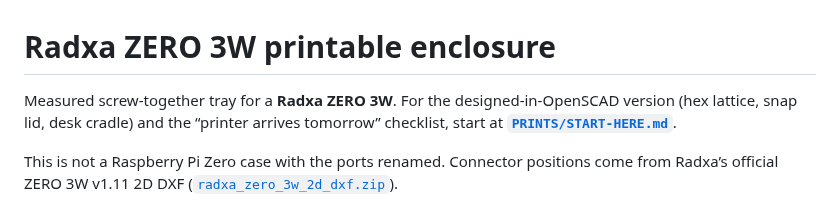
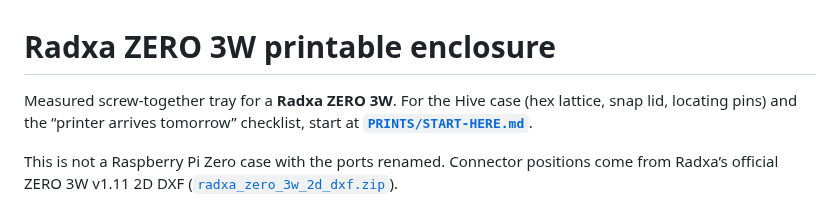
Before and after one commit to MrBeeboh/Atom-Code, a Markdown page: cad/radxa-zero-3w-case/README.md, the part around the change. Drawn GitHub-style.

```diff
--- a/cad/radxa-zero-3w-case/README.md
+++ b/cad/radxa-zero-3w-case/README.md
@@ -1,6 +1,6 @@
 # Radxa ZERO 3W printable enclosure
 
-Measured screw-together tray for a **Radxa ZERO 3W**. For the designed-in-OpenSCAD version (hex lattice, snap lid, desk cradle) and the “printer arrives tomorrow” checklist, start at **[`PRINTS/START-HERE.md`](../../PRINTS/START-HERE.md)**.
+Measured screw-together tray for a **Radxa ZERO 3W**. For the Hive case (hex lattice, snap lid, locating pins) and the “printer arrives tomorrow” checklist, start at **[`PRINTS/START-HERE.md`](../../PRINTS/START-HERE.md)**.
 
 This is not a Raspberry Pi Zero case with the ports renamed. Connector positions come from Radxa’s official ZERO 3W v1.11 2D DXF ([`radxa_zero_3w_2d_dxf.zip`](https://dl.radxa.com/zero3/docs/hw/3w/radxa_zero_3w_2d_dxf.zip)).
 
```
Also changed, not shown: PRINTS/START-HERE.md (+15 -22 lines), PRINTS/preview/hive-assembled.png, PRINTS/preview/hive-base.png, PRINTS/preview/hive-cradle.png (deleted), PRINTS/preview/hive-lid.png, PRINTS/preview/hive-print.png, 5 other files.
